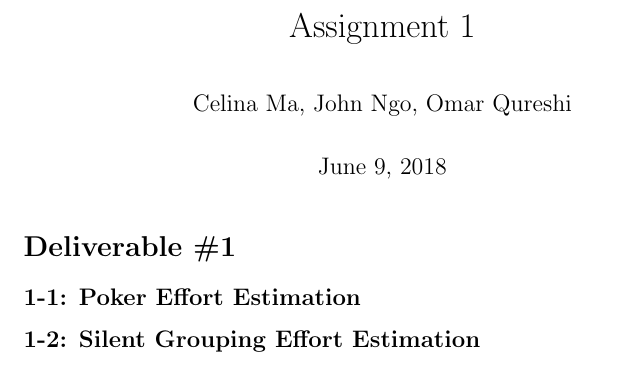
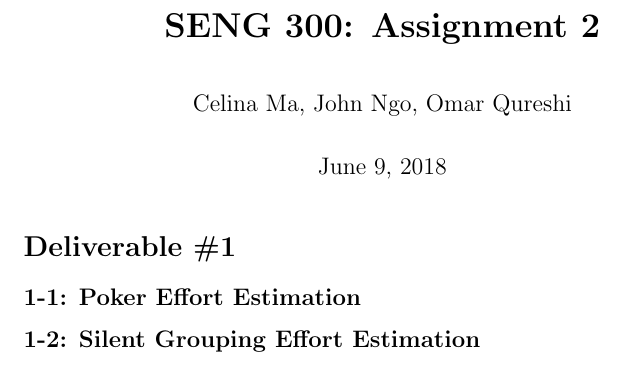
Before and after one commit to q-omar/muonDetector, a LaTeX problem sheet (assignment2/latexsource/assignment2.tex): part of page 1 of 6, cut so that both start at the same text. Compiled offline with pdfLaTeX.

Commit message:
minor change to title

```diff
--- a/assignment2/latexsource/assignment2.tex
+++ b/assignment2/latexsource/assignment2.tex
@@ -2,12 +2,13 @@
 \usepackage[utf8]{inputenc}
 \usepackage{amsmath}
 \usepackage{pdflscape}
+\usepackage{hyperref}
 \usepackage{amsfonts}
 \usepackage{float}
 \usepackage{graphicx}
 \usepackage{amssymb}
 \usepackage{parskip}
-\title{\vspace{-2.0cm} Assignment 1}
+\title{\vspace{-2.0cm} \textbf{SENG 300: Assignment 2}}
 \author{Celina Ma, John Ngo, Omar Qureshi}
 \begin{document}
 \maketitle
```
Also changed, not shown: assignment2/latexsource/assignment2.pdf, 4 other files.
